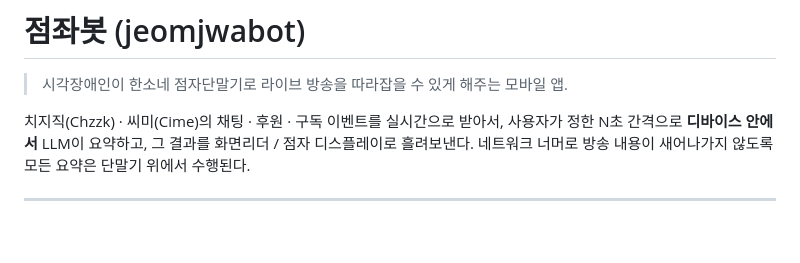
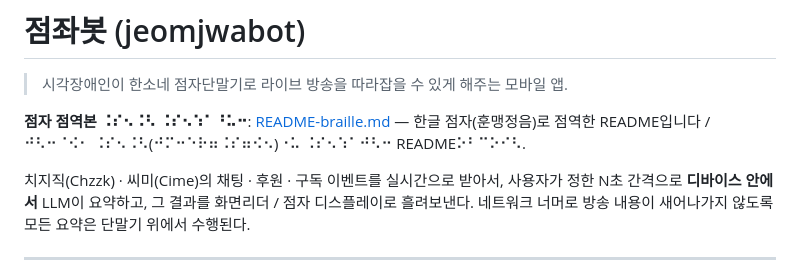
Before and after one commit to GG-O-BP/jeomjwabot, a Markdown page: README.md, the part around the change. GitHub-like rendering; blank space fills up the shorter version.

Commit message:
한글 점자(훈맹정음) 점역본 README 추가 — 영문·숫자·코드·마크다운 구조는 원형 보존

```diff
--- a/README.md
+++ b/README.md
@@ -1,6 +1,8 @@
 # 점좌봇 (jeomjwabot)
 
 > 시각장애인이 한소네 점자단말기로 라이브 방송을 따라잡을 수 있게 해주는 모바일 앱.
+
+**점자 점역본 ⠨⠎⠢⠨⠣ ⠨⠎⠢⠱⠁⠘⠥⠒**: [README-braille.md](./README-braille.md) — 한글 점자(훈맹정음)로 점역한 README입니다 / ⠚⠣⠒⠈⠪⠂ ⠨⠎⠢⠨⠣(⠚⠍⠒⠑⠗⠶⠨⠎⠶⠪⠢)⠐⠥ ⠨⠎⠢⠱⠁⠚⠣⠒ README⠕⠃⠉⠕⠊⠣.
 
 치지직(Chzzk) · 씨미(Cime)의 채팅 · 후원 · 구독 이벤트를 실시간으로 받아서, 사용자가 정한 N초 간격으로 **디바이스 안에서** LLM이 요약하고, 그 결과를 화면리더 / 점자 디스플레이로 흘려보낸다. 네트워크 너머로 방송 내용이 새어나가지 않도록 모든 요약은 단말기 위에서 수행된다.
 
```
Also changed, not shown: README-braille.md (added, +118 -0 lines).
